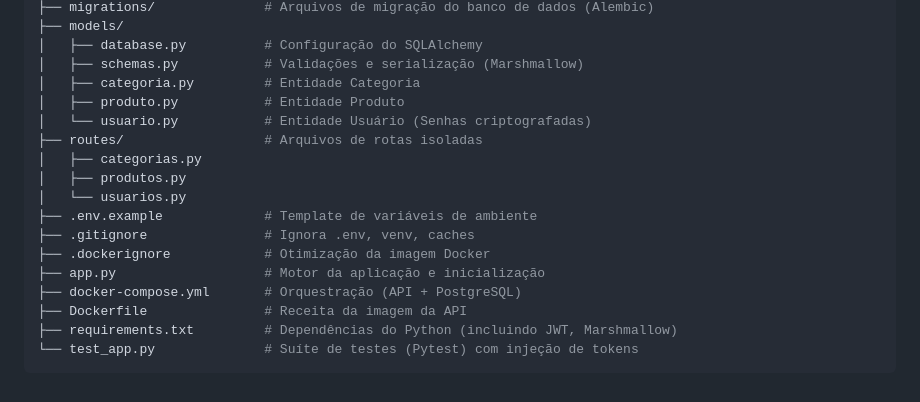
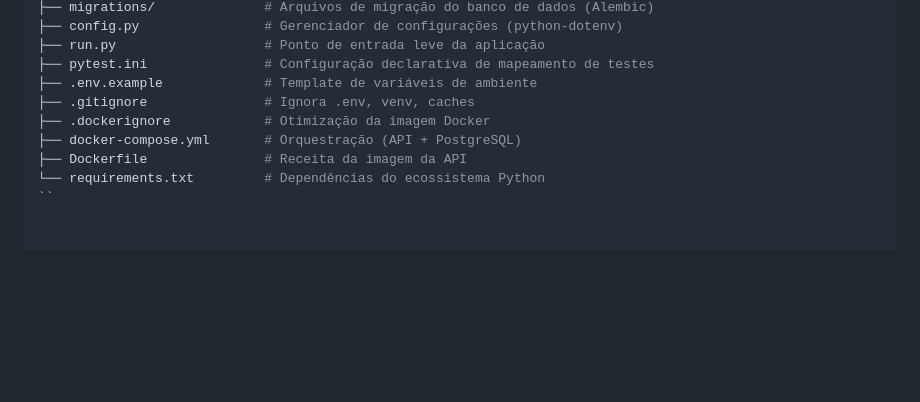
Before and after one commit to MuriloDev07/Projeto-Sistema-LanHouse, a Markdown page: README.md, the part around one of its changes. Rendered like a GitHub page; blank space fills up the shorter version.

````diff
--- a/README.md
+++ b/README.md
@@ -122,20 +94,11 @@ docker exec taciana_api python -m pytest
 ├── migrations/              # Arquivos de migração do banco de dados (Alembic)
-├── models/
-│   ├── database.py          # Configuração do SQLAlchemy
-│   ├── schemas.py           # Validações e serialização (Marshmallow)
-│   ├── categoria.py         # Entidade Categoria
-│   ├── produto.py           # Entidade Produto
-│   └── usuario.py           # Entidade Usuário (Senhas criptografadas)
-├── routes/                  # Arquivos de rotas isoladas
-│   ├── categorias.py
-│   ├── produtos.py
-│   └── usuarios.py
+├── config.py                # Gerenciador de configurações (python-dotenv)
+├── run.py                   # Ponto de entrada leve da aplicação
+├── pytest.ini               # Configuração declarativa de mapeamento de testes
 ├── .env.example             # Template de variáveis de ambiente
 ├── .gitignore               # Ignora .env, venv, caches
 ├── .dockerignore            # Otimização da imagem Docker
-├── app.py                   # Motor da aplicação e inicialização
 ├── docker-compose.yml       # Orquestração (API + PostgreSQL)
 ├── Dockerfile               # Receita da imagem da API
-├── requirements.txt         # Dependências do Python (incluindo JWT, Marshmallow)
-└── test_app.py              # Suíte de testes (Pytest) com injeção de tokens
-```
+└── requirements.txt         # Dependências do ecossistema Python
+``
````
Also changed, not shown: other parts of README.md (+60 -88 lines).
